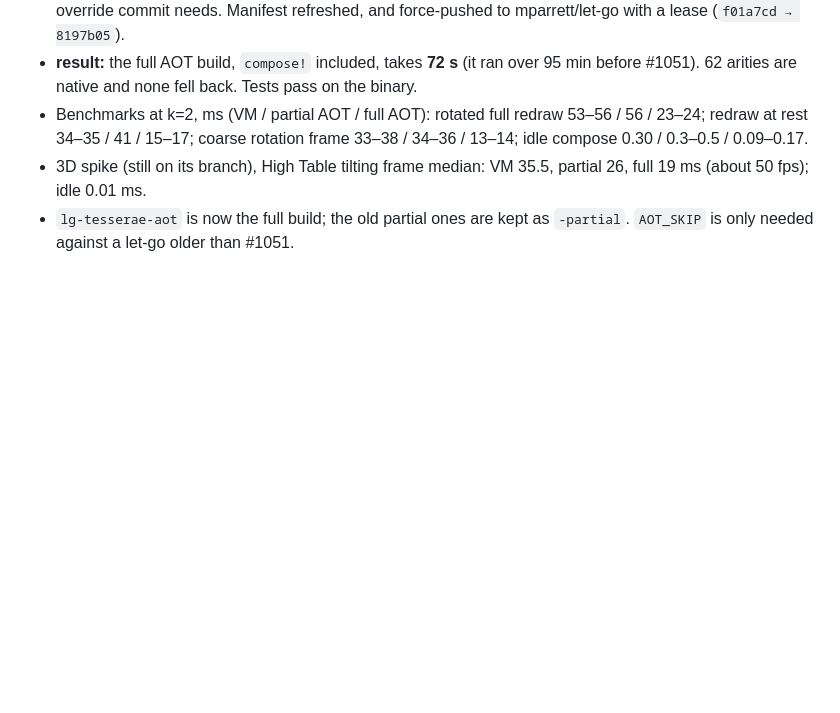
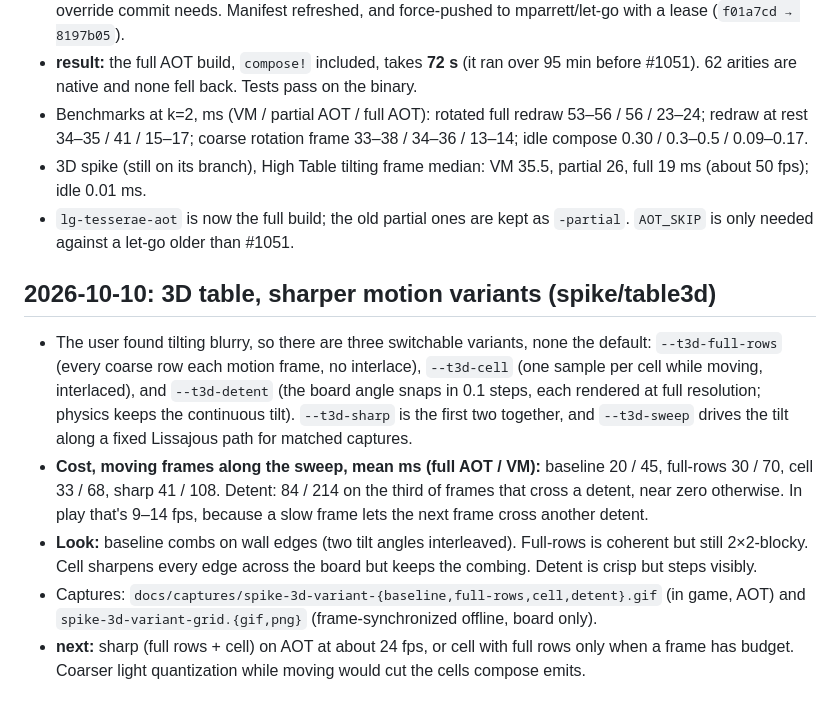
Before and after one commit to mparrett/tesserae, a Markdown page: docs/DEVLOG.md, the part around the change. Drawn GitHub-style; blank space fills up the shorter version.

Commit message:
spike 3D table: switchable motion variants (--t3d-full-rows, --t3d-cell, --t3d-detent, --t3d-sharp) and --t3d-sweep
render! takes block width and height (2x2 coarse, 1x2 per cell, 1x1 full);
frame! picks the motion pass from t3/mode. --t3d-sweep drives the tilt along
a fixed path for matched captures. Captures in docs/captures/spike-3d-variant-*.
2D path unchanged (compose! output identical to main).

Co-Authored-By: Claude Opus 5.5 <noreply@anthropic.com>

```diff
--- a/docs/DEVLOG.md
+++ b/docs/DEVLOG.md
@@ -402,3 +402,23 @@ one conflict, in the ball draw call, and both sides were kept.
   19 ms (about 50 fps); idle 0.01 ms.
 - `lg-tesserae-aot` is now the full build; the old partial ones are kept as `-partial`.
   `AOT_SKIP` is only needed against a let-go older than #1051.
+
+## 2026-10-10: 3D table, sharper motion variants (spike/table3d)
+
+- The user found tilting blurry, so there are three switchable variants, none the default:
+  `--t3d-full-rows` (every coarse row each motion frame, no interlace), `--t3d-cell` (one sample
+  per cell while moving, interlaced), and `--t3d-detent` (the board angle snaps in 0.1 steps,
+  each rendered at full resolution; physics keeps the continuous tilt). `--t3d-sharp` is the
+  first two together, and `--t3d-sweep` drives the tilt along a fixed Lissajous path for
+  matched captures.
+- **Cost, moving frames along the sweep, mean ms (full AOT / VM):** baseline 20 / 45, full-rows
+  30 / 70, cell 33 / 68, sharp 41 / 108. Detent: 84 / 214 on the third of frames that cross a
+  detent, near zero otherwise. In play that's 9–14 fps, because a slow frame lets the next
+  frame cross another detent.
+- **Look:** baseline combs on wall edges (two tilt angles interleaved). Full-rows is coherent
+  but still 2×2-blocky. Cell sharpens every edge across the board but keeps the combing. Detent
+  is crisp but steps visibly.
+- Captures: `docs/captures/spike-3d-variant-{baseline,full-rows,cell,detent}.gif` (in game, AOT)
+  and `spike-3d-variant-grid.{gif,png}` (frame-synchronized offline, board only).
+- **next:** sharp (full rows + cell) on AOT at about 24 fps, or cell with full rows only when a
+  frame has budget. Coarser light quantization while moving would cut the cells compose emits.
```
Also changed, not shown: README.md (+12 -1 lines), docs/captures/spike-3d-variant-baseline.gif (added), docs/captures/spike-3d-variant-full-rows.gif (added), docs/captures/spike-3d-variant-grid.gif (added), docs/captures/spike-3d-variant-grid.png (added), 5 other files.
